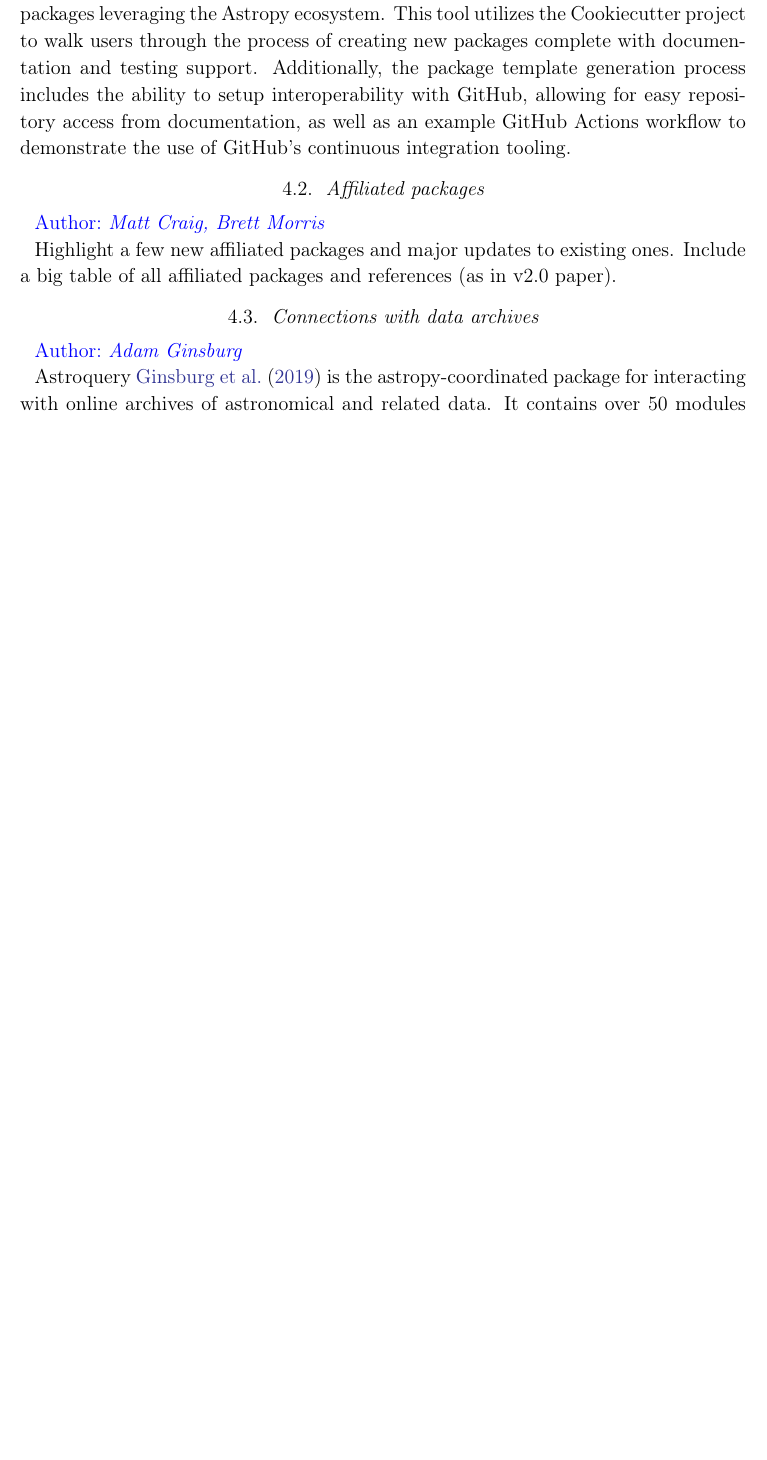
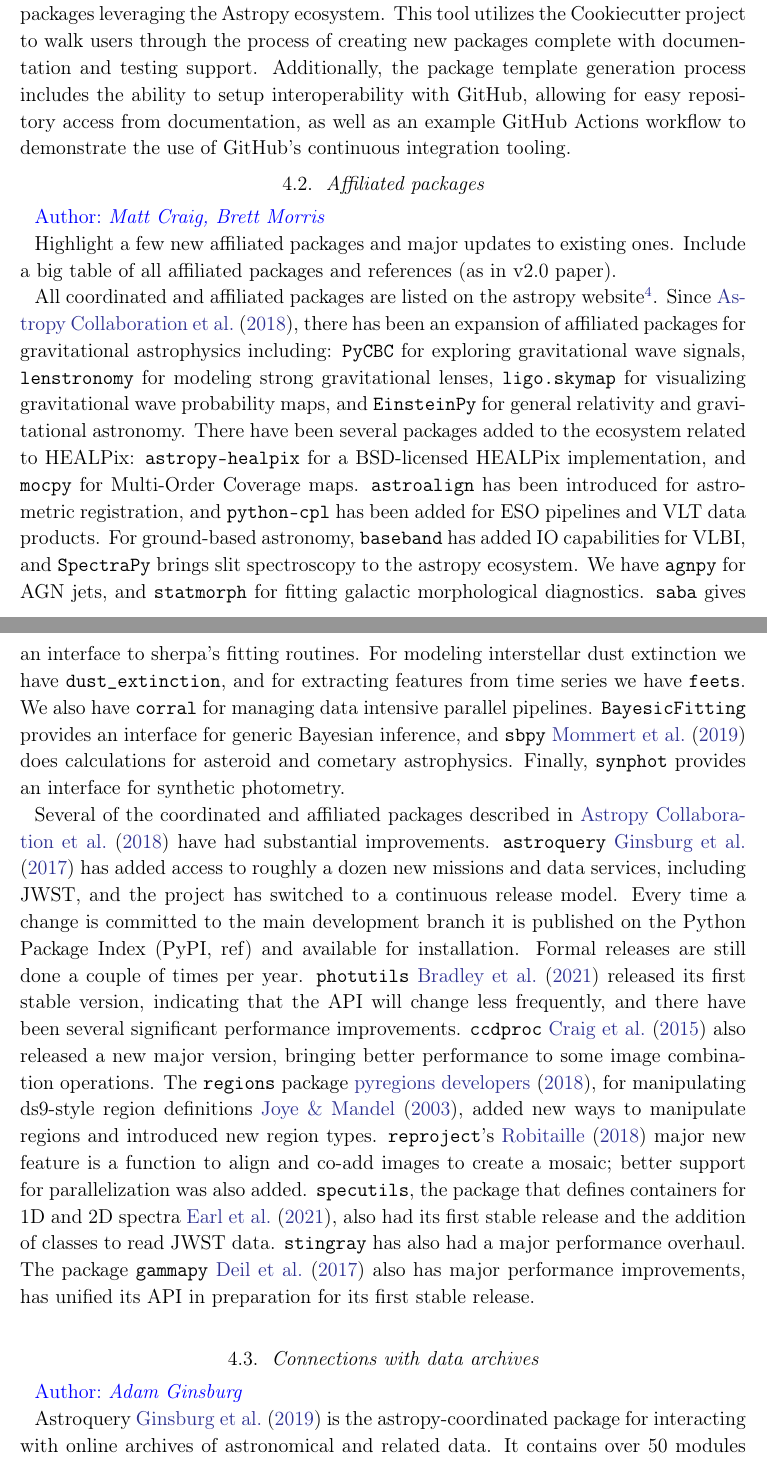
Before and after one commit to astropy/astropy-v5.0-paper, a LaTeX paper (src/ms.tex): part of page 14 of 22 before the commit and two parts of pages 14 and 15 of 23 after it, the two joined at a grey line, cut so that both start at the same text, the shorter picture padded with empty space. Compiled offline with pdfLaTeX.

Commit message:
Affiliated packages draft text (#20)
* Affiliated packages draft text

Committed in collaboration with @mwcraig.

* Addressing comments, thanks @cosimoNigro, @matteobachetti, @sibirrer

* Add summary of gammapy changes

* Address review comments

* Add sbpy reference

* Fix latex error

Co-authored-by: Matt Craig <mattwcraig@gmail.com>
Co-authored-by: Adrian Price-Whelan <adrian.prw@gmail.com>

```diff
--- a/src/ms.tex
+++ b/src/ms.tex
@@ -883,6 +883,51 @@ Highlight a few new affiliated packages and major updates to existing ones.
 Include a big table of all affiliated packages and references (as in v2.0
 paper).
 
+All coordinated and affiliated packages are listed on the astropy
+website\footnote{\url{https://www.astropy.org/affiliated}}. Since
+\cite{astropy:2018}, there has been an expansion of affiliated
+packages for gravitational astrophysics including:
+\texttt{PyCBC} for exploring gravitational wave signals, \texttt{lenstronomy} for
+modeling strong gravitational lenses, \texttt{ligo.skymap} for visualizing
+gravitational wave probability maps, and \texttt{EinsteinPy} for general
+relativity and gravitational astronomy. There have been several packages
+added to the ecosystem related to HEALPix: \texttt{astropy-healpix}
+for a BSD-licensed HEALPix implementation, and \texttt{mocpy} for Multi-Order
+Coverage maps. \texttt{astroalign} has been introduced for astrometric registration,
+and \texttt{python-cpl} has been added for ESO pipelines and VLT data products.
+For ground-based astronomy, \texttt{baseband} has added IO capabilities for
+VLBI, and \texttt{SpectraPy} brings slit spectroscopy to the astropy ecosystem.
+We have \texttt{agnpy} for AGN jets, and \texttt{statmorph} for fitting galactic
+morphological diagnostics. \texttt{saba} gives an interface to sherpa's fitting
+routines. For modeling interstellar dust extinction we have
+\texttt{dust\_extinction}, and for extracting features from time series we
+have \texttt{feets}. We also have \texttt{corral} for managing data intensive parallel
+pipelines. \texttt{BayesicFitting} provides an interface for generic Bayesian
+inference, and \texttt{sbpy} \cite{Mommert2019} does calculations for asteroid and cometary
+astrophysics. Finally, \texttt{synphot} provides an interface for synthetic photometry.
+
+Several of the coordinated and affiliated packages described in \cite{astropy:2018} have had substantial improvements. \texttt{astroquery}
+\cite{astroquery} has added
+access to roughly a dozen new missions and data services, including JWST, and
+the project has switched to a continuous release model. Every time a change
+is committed to the main development branch it is published on the Python
+Package Index (PyPI, ref) and available for installation. Formal releases are
+still done a couple of times per year. \texttt{photutils} \cite
+{photutils} released its first stable version, indicating that the API will
+change less frequently, and there have been several significant performance
+improvements.  \texttt{ccdproc} \cite{ccdproc} also released a new major
+version, bringing better performance to some image combination operations.
+The \texttt{regions} package \cite{pyregions}, for manipulating ds9-style
+region definitions \cite{ds9}, added new ways to manipulate regions and
+introduced new region types. \texttt{reproject}’s \cite{reproject} major new
+feature is a function to align and co-add images to create a mosaic; better
+support for parallelization was also added. \texttt{specutils}, the package
+that defines containers for 1D and 2D spectra \cite{specutils}, also had its
+first stable release and the addition of classes to read JWST data.
+\texttt{stingray} has also had a major performance overhaul. The package
+\texttt{gammapy} \cite{gammapy} also has major performance improvements,
+has unified its API in preparation for its first stable release.
+
 \subsection{Connections with data archives}
 
 \label{sec:astroquery}
```
Also changed, not shown: src/refs.bib (+11 -0 lines).
